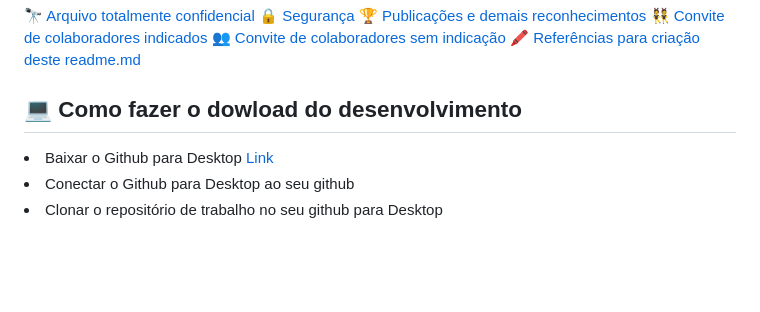
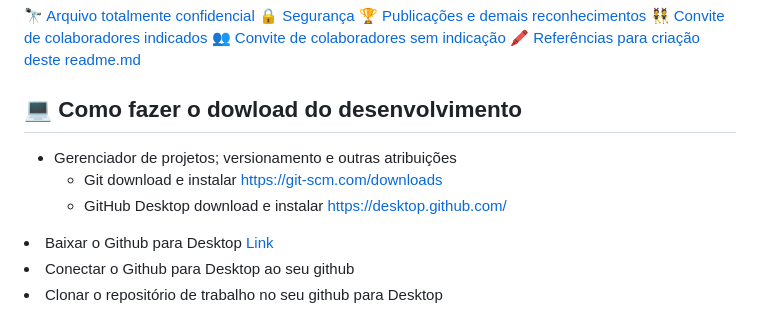
Before and after one commit to THOTIACORP/THOTIACORP, a Markdown page: README.md, the part around the change. GitHub-like rendering; blank space fills up the shorter version.

```diff
--- a/README.md
+++ b/README.md
@@ -81,6 +81,10 @@ Produtora de Inteligência Artificial</br>
 </br></br>
 
 <h2>💻 Como fazer o dowload do desenvolvimento</h2>
+
+ - Gerenciador de projetos; versionamento e outras atribuições
+    - Git download e instalar https://git-scm.com/downloads
+    - GitHub Desktop download e instalar https://desktop.github.com/
 
 <li>Baixar o Github para Desktop <a href="https://desktop.github.com/"  target="_blank"> Link</a></li>
 <li>Conectar o Github para Desktop ao seu github</li>
```
